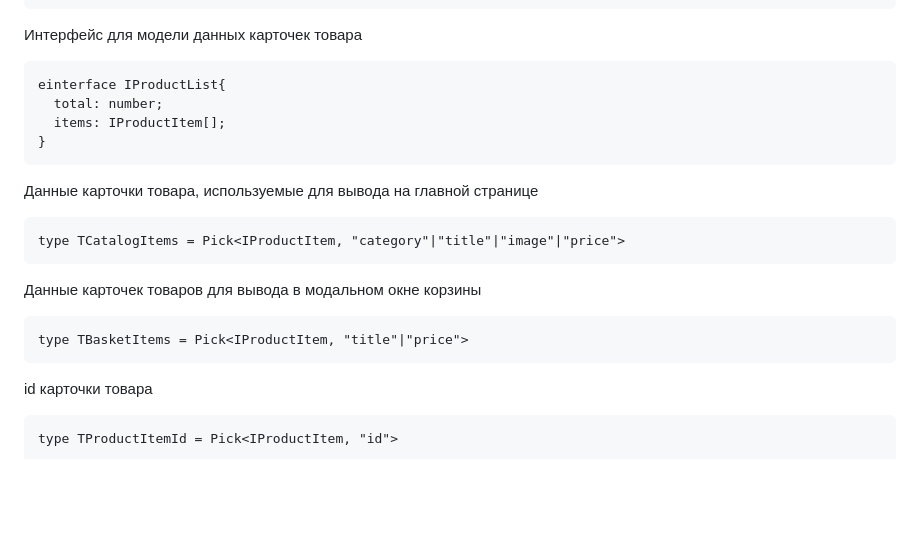
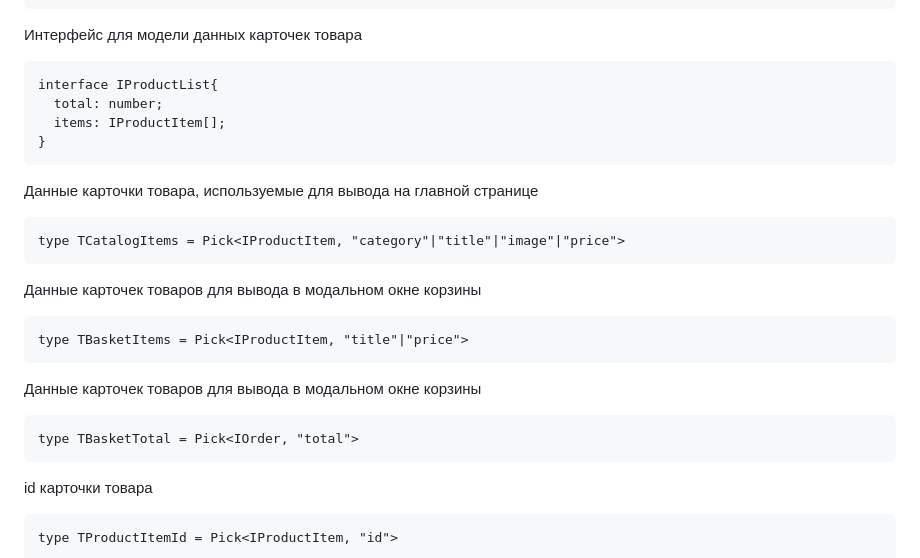
Before and after one commit to Kadokan69/web-larek-frontend, a Markdown page: README.md, the part around the change printed below. Rendered like a GitHub page; blank space fills up the shorter version.

````diff
--- a/README.md
+++ b/README.md
@@ -71,7 +71,7 @@ interface IOrder{
 Интерфейс для модели данных карточек товара
 
 ```
-einterface IProductList{
+interface IProductList{
   total: number;
   items: IProductItem[];
 }
@@ -87,6 +87,12 @@ type TCatalogItems = Pick<IProductItem, "category"|"title"|"image"|"price">
 
 ```
 type TBasketItems = Pick<IProductItem, "title"|"price">
+```
+
+Данные карточек товаров для вывода в модальном окне корзины
+
+```
+type TBasketTotal = Pick<IOrder, "total">
 ```
 
 id карточки товара
````
Also changed, not shown: other parts of README.md (+25 -8 lines).
